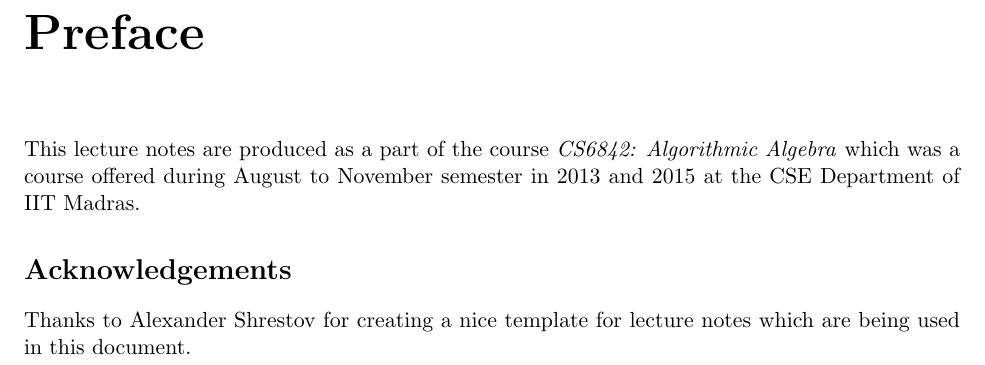
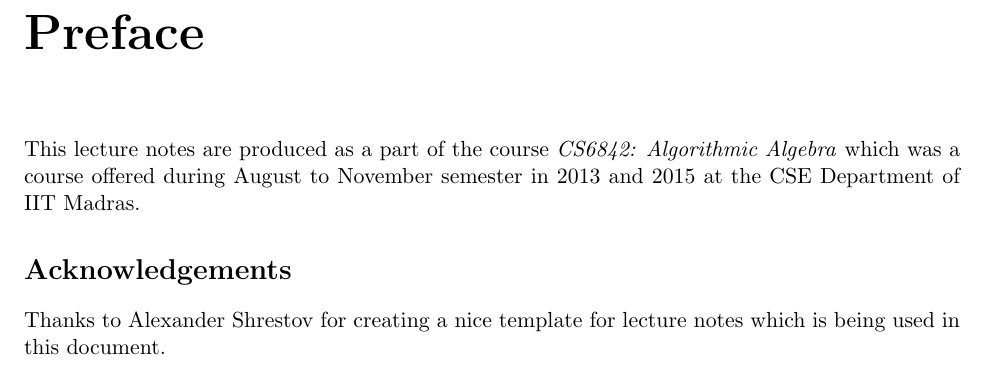
Before and after one commit to vijithazillepalli/alg-alg-2015, a LaTeX thesis (main.tex, which reads preface.tex): part of page 5 of 17, cut so that both start at the same text. Compiled offline with pdfLaTeX.

Commit message:
minor edit

```diff
--- a/preface.tex
+++ b/preface.tex
@@ -3,4 +3,4 @@
 This lecture notes are produced as a part of the course \textit{CS6842: Algorithmic Algebra} which was a course offered during August to November semester in 2013 and 2015 at the CSE Department of IIT Madras.
 
 \section*{Acknowledgements}
-Thanks to Alexander Shrestov for creating a nice template for lecture notes which are being used in this document.
+Thanks to Alexander Shrestov for creating a nice template for lecture notes which is being used in this document.
```
